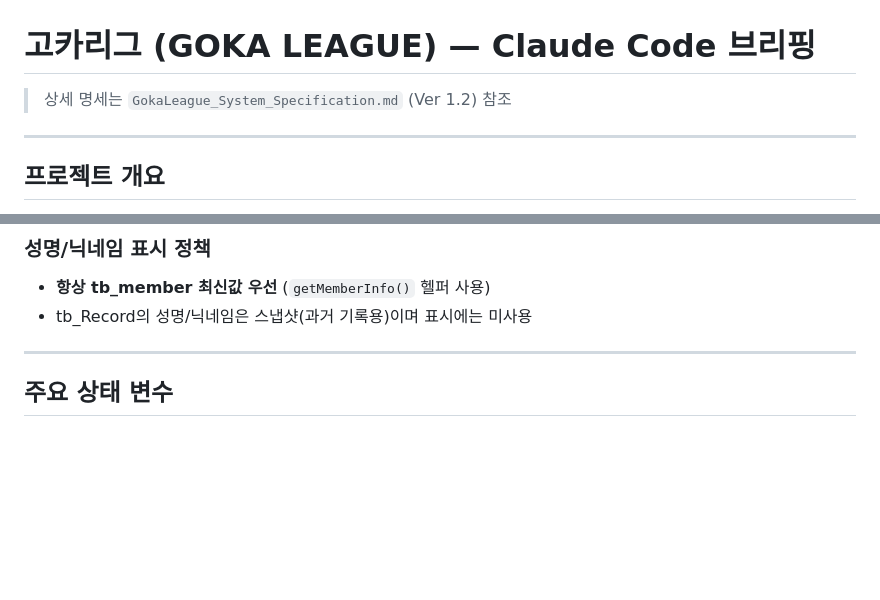
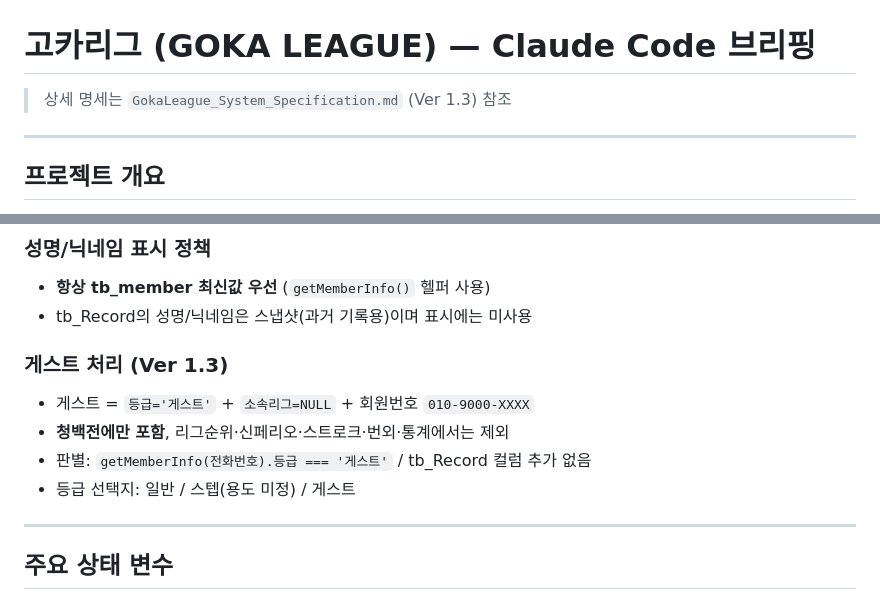
Before and after one commit to jjwook5/goka-league, a Markdown page: CLAUDE.md, 2 parts joined by grey strips. GitHub-like rendering; blank space fills up the shorter version.

```diff
--- a/CLAUDE.md
+++ b/CLAUDE.md
@@ -1,6 +1,6 @@
 # 고카리그 (GOKA LEAGUE) — Claude Code 브리핑
 
-> 상세 명세는 `GokaLeague_System_Specification.md` (Ver 1.2) 참조
+> 상세 명세는 `GokaLeague_System_Specification.md` (Ver 1.3) 참조
 
 ---
 
@@ -84,6 +84,12 @@ Luck_Factor     = round(NP_Handicap - (합계 - 기준타) × 0.8, 2)
 - **항상 tb_member 최신값 우선** (`getMemberInfo()` 헬퍼 사용)
 - tb_Record의 성명/닉네임은 스냅샷(과거 기록용)이며 표시에는 미사용
 
+### 게스트 처리 (Ver 1.3)
+- 게스트 = `등급='게스트'` + `소속리그=NULL` + 회원번호 `010-9000-XXXX`
+- **청백전에만 포함**, 리그순위·신페리오·스트로크·번외·통계에서는 제외
+- 판별: `getMemberInfo(전화번호).등급 === '게스트'` / tb_Record 컬럼 추가 없음
+- 등급 선택지: 일반 / 스텝(용도 미정) / 게스트
+
 ---
 
 ## 주요 상태 변수
```
Also changed, not shown: GokaLeague_System_Specification.md (+56 -8 lines).
